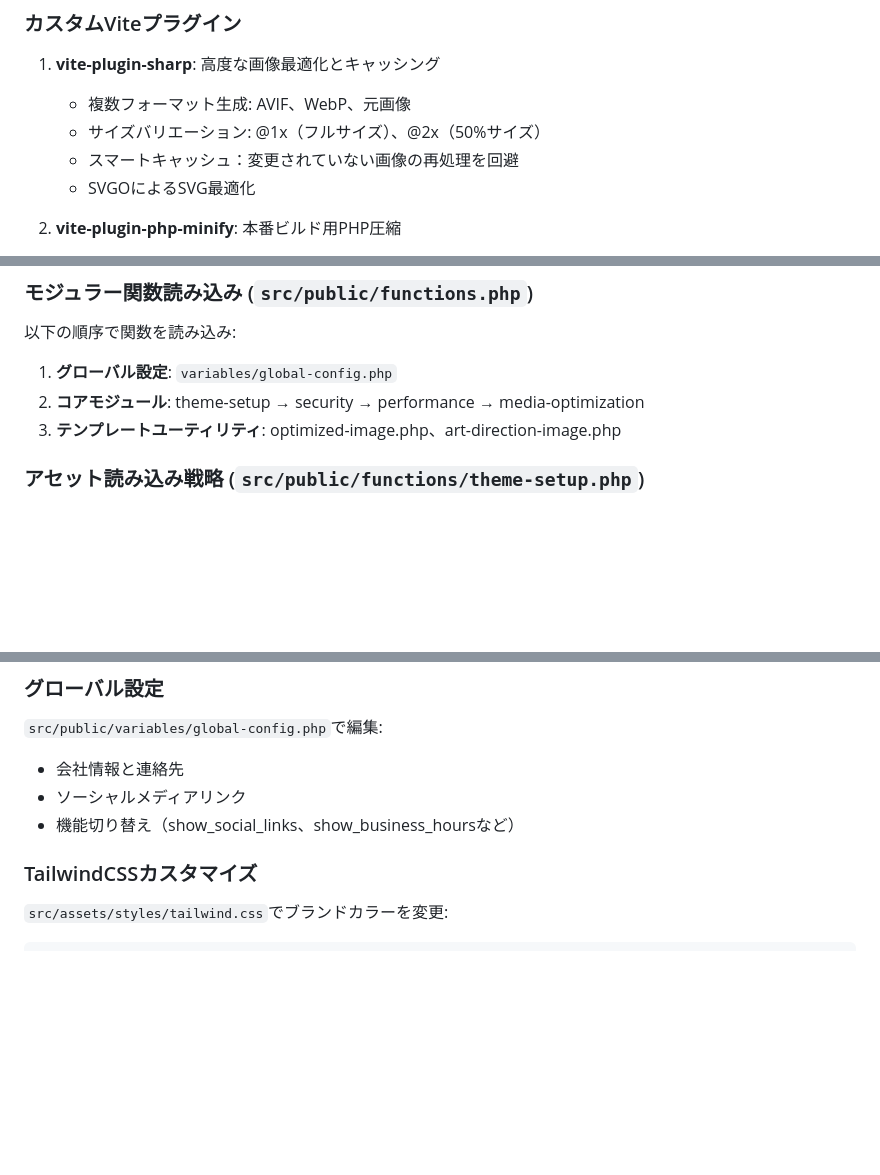
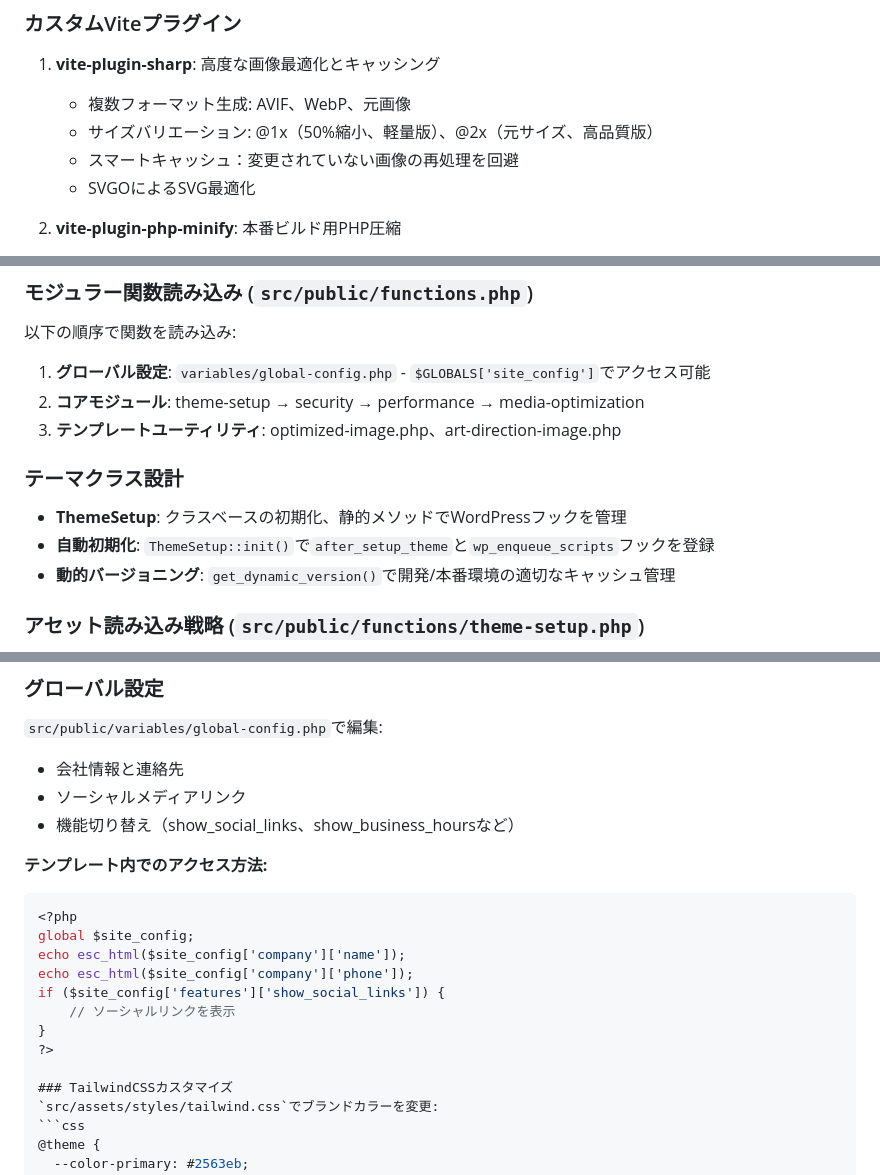
Before and after one commit to Takeaki0817/wp-vite-template, a Markdown page: CLAUDE.md, 3 parts joined by grey strips. Drawn GitHub-style; blank space fills up the shorter version.

````diff
--- a/CLAUDE.md
+++ b/CLAUDE.md
@@ -40,7 +40,7 @@ npm run dev:reboot       # 完全リセット後に開発再開
 ### カスタムViteプラグイン
 1. **vite-plugin-sharp**: 高度な画像最適化とキャッシング
    - 複数フォーマット生成: AVIF、WebP、元画像
-   - サイズバリエーション: @1x（フルサイズ）、@2x（50%サイズ）
+   - サイズバリエーション: @1x（50%縮小、軽量版）、@2x（元サイズ、高品質版）
    - スマートキャッシュ：変更されていない画像の再処理を回避
    - SVGOによるSVG最適化
 
@@ -55,9 +55,14 @@ npm run dev:reboot       # 完全リセット後に開発再開
 
 ### モジュラー関数読み込み (`src/public/functions.php`)
 以下の順序で関数を読み込み:
-1. **グローバル設定**: `variables/global-config.php`
+1. **グローバル設定**: `variables/global-config.php` - `$GLOBALS['site_config']`でアクセス可能
 2. **コアモジュール**: theme-setup → security → performance → media-optimization
 3. **テンプレートユーティリティ**: optimized-image.php、art-direction-image.php
+
+### テーマクラス設計
+- **ThemeSetup**: クラスベースの初期化、静的メソッドでWordPressフックを管理
+- **自動初期化**: `ThemeSetup::init()`で`after_setup_theme`と`wp_enqueue_scripts`フックを登録
+- **動的バージョニング**: `get_dynamic_version()`で開発/本番環境の適切なキャッシュ管理
 
 ### アセット読み込み戦略 (`src/public/functions/theme-setup.php`)
 - **動的バージョニング**: 開発環境ではファイル更新時刻、本番環境では固定バージョン
@@ -90,6 +95,17 @@ src/assets/
 - ソーシャルメディアリンク
 - 機能切り替え（show_social_links、show_business_hoursなど）
 
+**テンプレート内でのアクセス方法:**
+```php
+<?php
+global $site_config;
+echo esc_html($site_config['company']['name']);
+echo esc_html($site_config['company']['phone']);
+if ($site_config['features']['show_social_links']) {
+    // ソーシャルリンクを表示
+}
+?>
+
 ### TailwindCSSカスタマイズ
 `src/assets/styles/tailwind.css`でブランドカラーを変更:
 ```css
````
Also changed, not shown: other parts of CLAUDE.md (+61 -1 lines).
